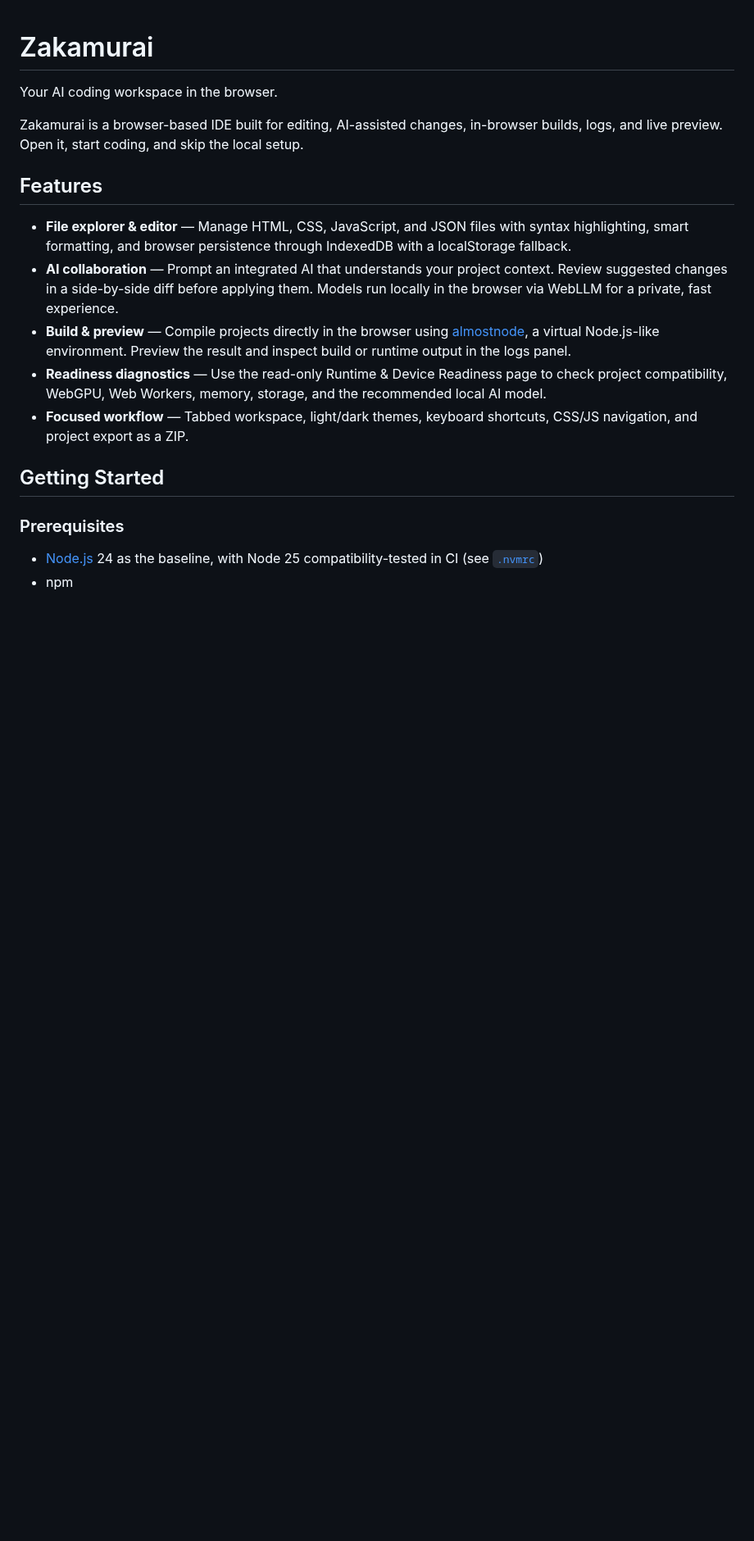
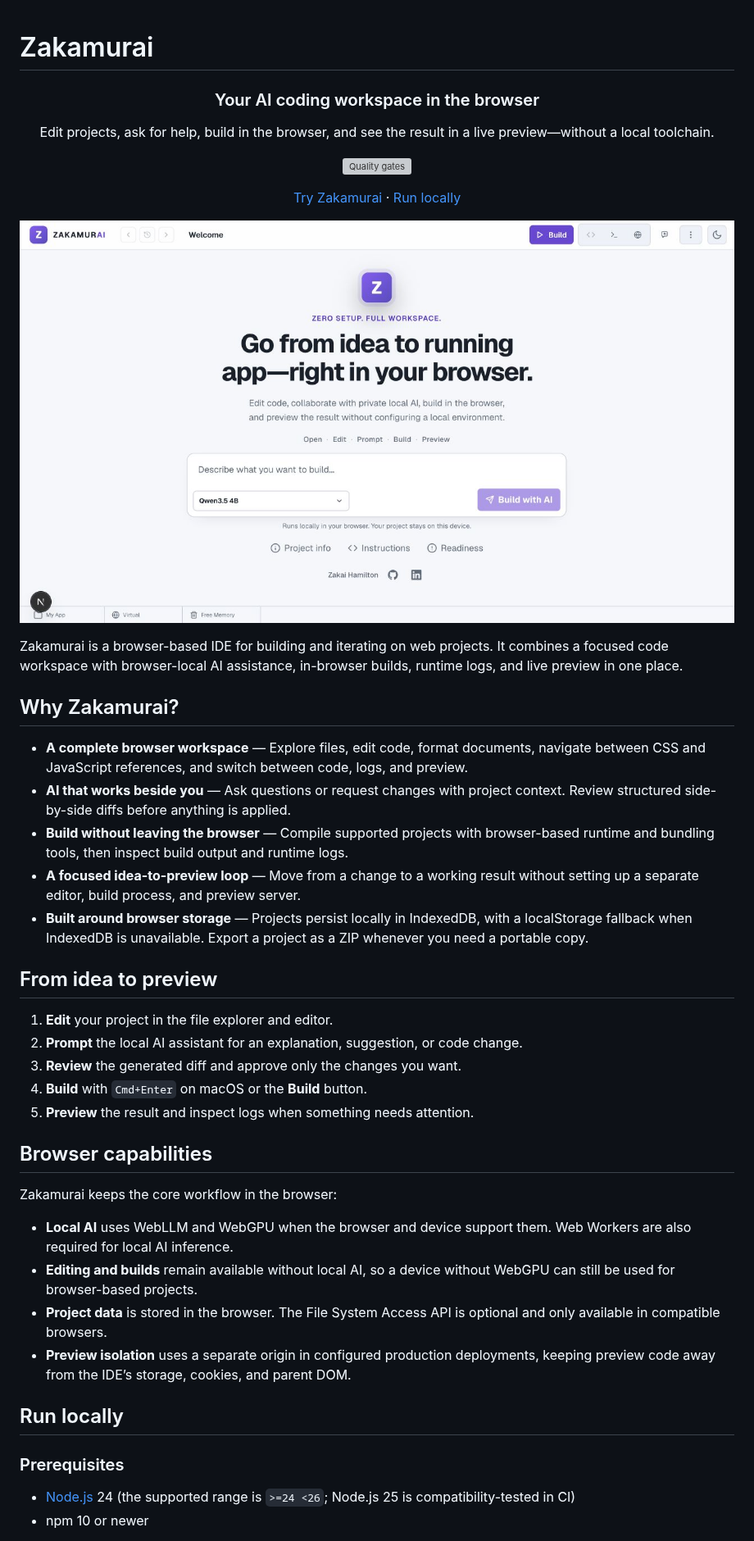
Before and after one commit to zakaihamilton/zakamurai, a Markdown page: README.md, the part around one of its changes. Shown at 82% size. Drawn GitHub-style; pictures changed too: docs/images/zakamurai-preview.png (added); blank space fills up the shorter version; grey boxes are pictures that could not be loaded.

```diff
--- a/README.md
+++ b/README.md
@@ -1,21 +1,50 @@
 # Zakamurai
 
-Your AI coding workspace in the browser.
+<div align="center">
 
-Zakamurai is a browser-based IDE built for editing, AI-assisted changes, in-browser builds, logs, and live preview. Open it, start coding, and skip the local setup.
+### Your AI coding workspace in the browser
 
-## Features
+Edit projects, ask for help, build in the browser, and see the result in a live preview—without a local toolchain.
 
-- **File explorer & editor** — Manage HTML, CSS, JavaScript, and JSON files with syntax highlighting, smart formatting, and browser persistence through IndexedDB with a localStorage fallback.
-- **AI collaboration** — Prompt an integrated AI that understands your project context. Review suggested changes in a side-by-side diff before applying them. Models run locally in the browser via WebLLM for a private, fast experience.
-- **Build & preview** — Compile projects directly in the browser using [almostnode](https://www.npmjs.com/package/almostnode), a virtual Node.js-like environment. Preview the result and inspect build or runtime output in the logs panel.
-- **Readiness diagnostics** — Use the read-only Runtime & Device Readiness page to check project compatibility, WebGPU, Web Workers, memory, storage, and the recommended local AI model.
-- **Focused workflow** — Tabbed workspace, light/dark themes, keyboard shortcuts, CSS/JS navigation, and project export as a ZIP.
+[![Quality gates](https://github.com/zakaihamilton/zakamurai/actions/workflows/component-tests.yml/badge.svg)](https://github.com/zakaihamilton/zakamurai/actions/workflows/component-tests.yml)
 
-## Getting Started
+[Try Zakamurai](https://www.zakamurai.com) · [Run locally](#run-locally)
+
+</div>
+
+![Zakamurai browser IDE](docs/images/zakamurai-preview.png)
+
+Zakamurai is a browser-based IDE for building and iterating on web projects. It combines a focused code workspace with browser-local AI assistance, in-browser builds, runtime logs, and live preview in one place.
+
+## Why Zakamurai?
+
+- **A complete browser workspace** — Explore files, edit code, format documents, navigate between CSS and JavaScript references, and switch between code, logs, and preview.
+- **AI that works beside you** — Ask questions or request changes with project context. Review structured side-by-side diffs before anything is applied.
+- **Build without leaving the browser** — Compile supported projects with browser-based runtime and bundling tools, then inspect build output and runtime logs.
+- **A focused idea-to-preview loop** — Move from a change to a working result without setting up a separate editor, build process, and preview server.
+- **Built around browser storage** — Projects persist locally in IndexedDB, with a localStorage fallback when IndexedDB is unavailable. Export a project as a ZIP whenever you need a portable copy.
+
+## From idea to preview
+
+1. **Edit** your project in the file explorer and editor.
+2. **Prompt** the local AI assistant for an explanation, suggestion, or code change.
+3. **Review** the generated diff and approve only the changes you want.
+4. **Build** with `Cmd+Enter` on macOS or the **Build** button.
+5. **Preview** the result and inspect logs when something needs attention.
+
+## Browser capabilities
+
+Zakamurai keeps the core workflow in the browser:
+
+- **Local AI** uses WebLLM and WebGPU when the browser and device support them. Web Workers are also required for local AI inference.
+- **Editing and builds** remain available without local AI, so a device without WebGPU can still be used for browser-based projects.
+- **Project data** is stored in the browser. The File System Access API is optional and only available in compatible browsers.
+- **Preview isolation** uses a separate origin in configured production deployments, keeping preview code away from the IDE’s storage, cookies, and parent DOM.
+
+## Run locally
 
 ### Prerequisites
 
-- [Node.js](https://nodejs.org/) 24 as the baseline, with Node 25 compatibility-tested in CI (see [`.nvmrc`](./.nvmrc))
-- npm
+- [Node.js](https://nodejs.org/) 24 (the supported range is `>=24 <26`; Node.js 25 is compatibility-tested in CI)
+- npm 10 or newer
 
```
Also changed, not shown: other parts of README.md (+68 -153 lines).
